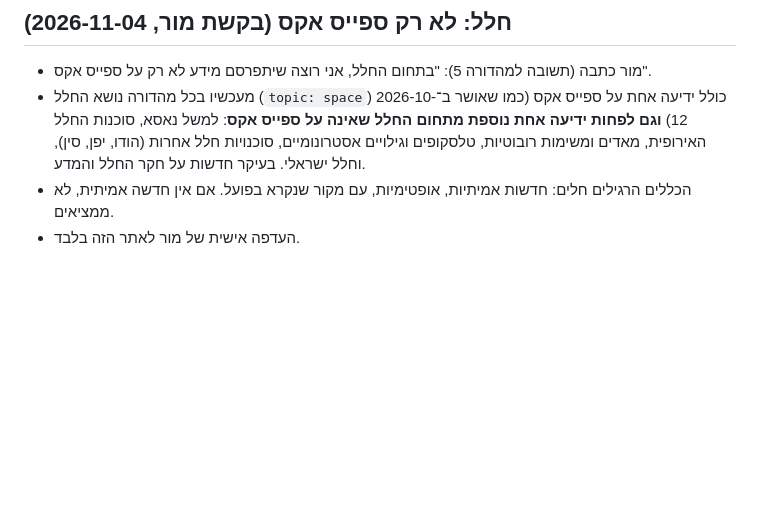
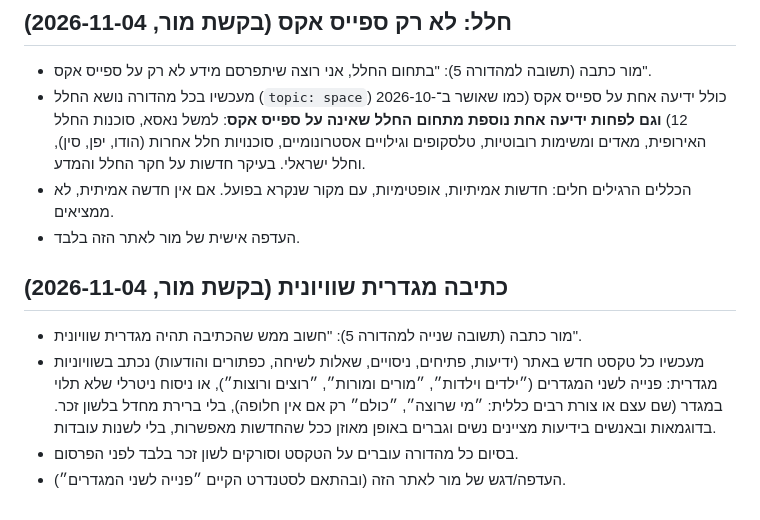
Before and after one commit to oappel15/kita-boker-tov-mor, a Markdown page: UPDATE.md, the part around the change. GitHub-like rendering; blank space fills up the shorter version.

Commit message:
UPDATE.md: gender-equal writing rule (Mor 2026-11-04)

```diff
--- a/UPDATE.md
+++ b/UPDATE.md
@@ -69,3 +69,9 @@
 - מעכשיו בכל מהדורה נושא החלל (`topic: space`) כולל ידיעה אחת על ספייס אקס (כמו שאושר ב־2026-10-12) **וגם לפחות ידיעה אחת נוספת מתחום החלל שאינה על ספייס אקס**: למשל נאסא, סוכנות החלל האירופית, מאדים ומשימות רובוטיות, טלסקופים וגילויים אסטרונומיים, סוכנויות חלל אחרות (הודו, יפן, סין), וחלל ישראלי. בעיקר חדשות על חקר החלל והמדע.
 - הכללים הרגילים חלים: חדשות אמיתיות, אופטימיות, עם מקור שנקרא בפועל. אם אין חדשה אמיתית, לא ממציאים.
 - העדפה אישית של מור לאתר הזה בלבד.
+
+## כתיבה מגדרית שוויונית (בקשת מור, 2026-11-04)
+- מור כתבה (תשובה שנייה למהדורה 5): "חשוב ממש שהכתיבה תהיה מגדרית שוויונית".
+- מעכשיו כל טקסט חדש באתר (ידיעות, פתיחים, ניסויים, שאלות לשיחה, כפתורים והודעות) נכתב בשוויוניות מגדרית: פנייה לשני המגדרים (״ילדים וילדות״, ״מורים ומורות״, ״רוצים ורוצות״), או ניסוח ניטרלי שלא תלוי במגדר (שם עצם או צורת רבים כללית: ״מי שרוצה״, ״כולם״ רק אם אין חלופה), בלי ברירת מחדל בלשון זכר. בדוגמאות ובאנשים בידיעות מציינים נשים וגברים באופן מאוזן ככל שהחדשות מאפשרות, בלי לשנות עובדות.
+- בסיום כל מהדורה עוברים על הטקסט וסורקים לשון זכר בלבד לפני הפרסום.
+- העדפה/דגש של מור לאתר הזה (ובהתאם לסטנדרט הקיים ״פנייה לשני המגדרים״).
```
